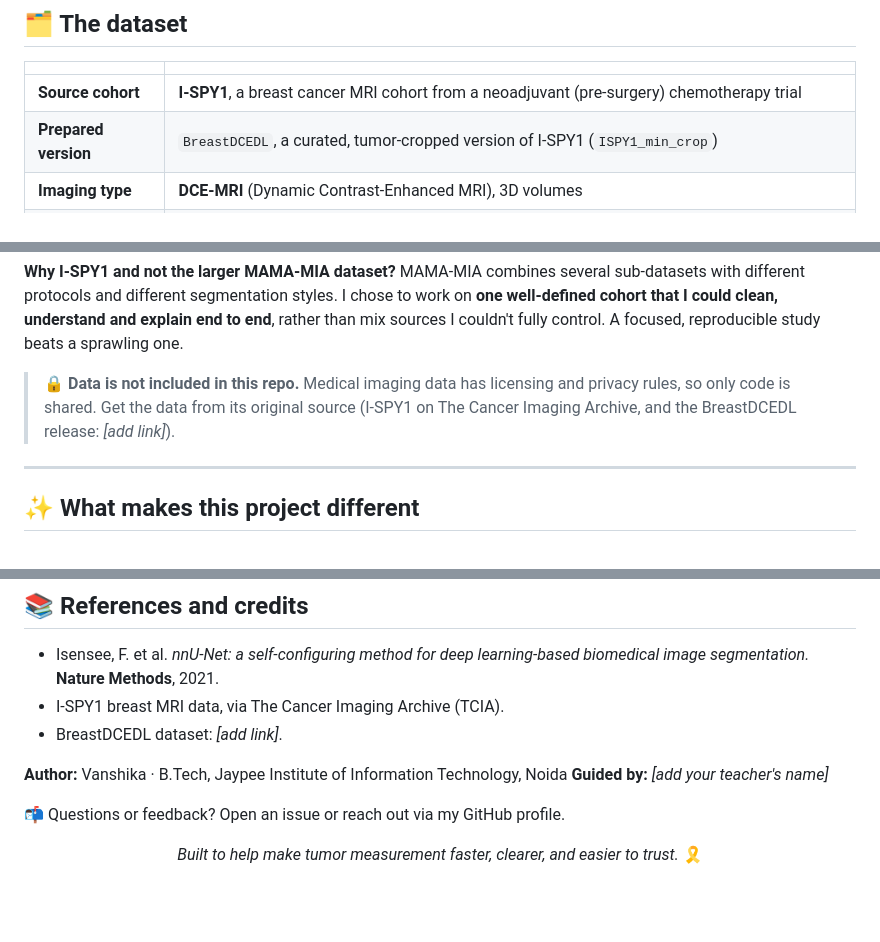
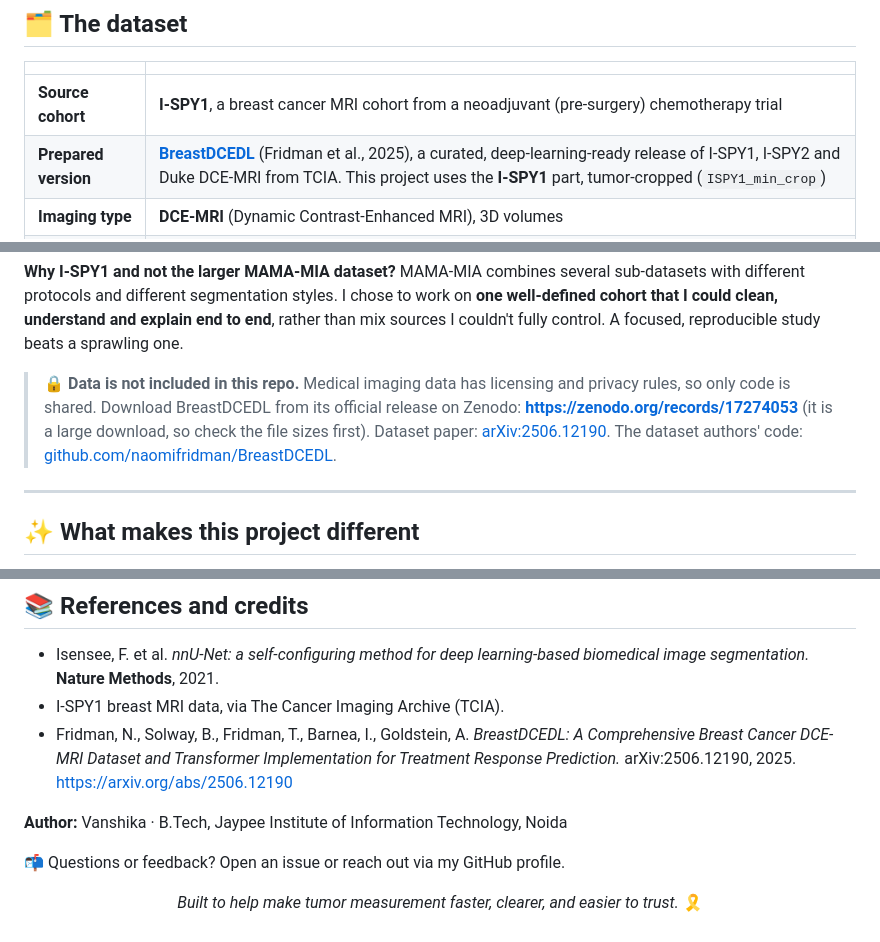
Before and after one commit to vanshika900/Breast_Cancer_AI, a Markdown page: README.md, 3 parts joined by grey strips. Drawn GitHub-style; blank space fills up the shorter version.

Commit message:
Revise README with updated dataset information
Updated the prepared version description and added links for the BreastDCEDL dataset and its related resources. Clarified the data availability and provided references for the dataset paper.

```diff
--- a/README.md
+++ b/README.md
@@ -65,7 +65,7 @@ On top of the model, this repo includes a **browser-based 3D viewer** where you
 | | |
 |---|---|
 | **Source cohort** | **I-SPY1**, a breast cancer MRI cohort from a neoadjuvant (pre-surgery) chemotherapy trial |
-| **Prepared version** | `BreastDCEDL`, a curated, tumor-cropped version of I-SPY1 (`ISPY1_min_crop`) |
+| **Prepared version** | [**BreastDCEDL**](https://zenodo.org/records/17274053) (Fridman et al., 2025), a curated, deep-learning-ready release of I-SPY1, I-SPY2 and Duke DCE-MRI from TCIA. This project uses the **I-SPY1** part, tumor-cropped (`ISPY1_min_crop`) |
 | **Imaging type** | **DCE-MRI** (Dynamic Contrast-Enhanced MRI), 3D volumes |
 | **Input channels** | 3 DCE time-points per patient (`dce_0`, `dce_1`, `dce_2`), stacked as 3 input channels |
 | **Ground truth** | An expert tumor mask for every patient (`mask.nii.gz`) |
@@ -76,7 +76,7 @@ On top of the model, this repo includes a **browser-based 3D viewer** where you
 **Why I-SPY1 and not the larger MAMA-MIA dataset?**
 MAMA-MIA combines several sub-datasets with different protocols and different segmentation styles. I chose to work on **one well-defined cohort that I could clean, understand and explain end to end**, rather than mix sources I couldn't fully control. A focused, reproducible study beats a sprawling one.
 
-> 🔒 **Data is not included in this repo.** Medical imaging data has licensing and privacy rules, so only code is shared. Get the data from its original source (I-SPY1 on The Cancer Imaging Archive, and the BreastDCEDL release: *[add link]*).
+> 🔒 **Data is not included in this repo.** Medical imaging data has licensing and privacy rules, so only code is shared. Download BreastDCEDL from its official release on Zenodo: **https://zenodo.org/records/17274053** (it is a large download, so check the file sizes first). Dataset paper: [arXiv:2506.12190](https://arxiv.org/abs/2506.12190). The dataset authors' code: [github.com/naomifridman/BreastDCEDL](https://github.com/naomifridman/BreastDCEDL).
 
 ---
 
@@ -241,10 +241,9 @@ Notebook outputs are cleared before upload so that no patient-level information
 
 - Isensee, F. et al. *nnU-Net: a self-configuring method for deep learning-based biomedical image segmentation.* **Nature Methods**, 2021.
 - I-SPY1 breast MRI data, via The Cancer Imaging Archive (TCIA).
-- BreastDCEDL dataset: *[add link]*.
+- Fridman, N., Solway, B., Fridman, T., Barnea, I., Goldstein, A. *BreastDCEDL: A Comprehensive Breast Cancer DCE-MRI Dataset and Transformer Implementation for Treatment Response Prediction.* arXiv:2506.12190, 2025. https://arxiv.org/abs/2506.12190
 
 **Author:** Vanshika · B.Tech, Jaypee Institute of Information Technology, Noida
-**Guided by:** *[add your teacher's name]*
 
 📬 Questions or feedback? Open an issue or reach out via my GitHub profile.
 
```
